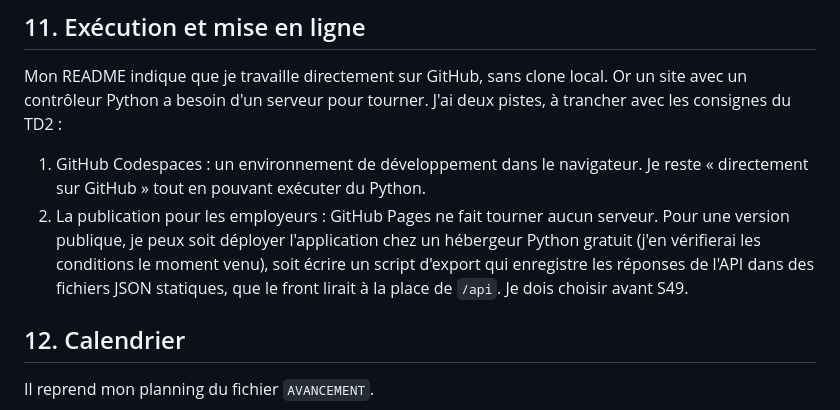
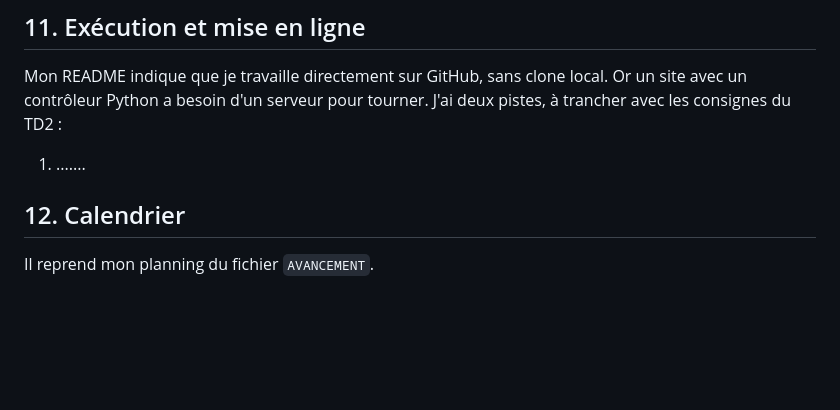
Before and after one commit to tshazlytembo123-bot/tshazly-man-tte, a Markdown page: ARCHITECTURE.md, the part around the change. GitHub-like rendering; blank space fills up the shorter version.

```diff
--- a/ARCHITECTURE.md
+++ b/ARCHITECTURE.md
@@ -164,8 +164,7 @@ Le dépôt et le site sont publics, donc je choisis ce que je publie :
 
 Mon README indique que je travaille directement sur GitHub, sans clone local. Or un site avec un contrôleur Python a besoin d'un serveur pour tourner. J'ai deux pistes, à trancher avec les consignes du TD2 :
 
-1. GitHub Codespaces : un environnement de développement dans le navigateur. Je reste « directement sur GitHub » tout en pouvant exécuter du Python.
-2. La publication pour les employeurs : GitHub Pages ne fait tourner aucun serveur. Pour une version publique, je peux soit déployer l'application chez un hébergeur Python gratuit (j'en vérifierai les conditions le moment venu), soit écrire un script d'export qui enregistre les réponses de l'API dans des fichiers JSON statiques, que le front lirait à la place de `/api`. Je dois choisir avant S49.
+1. .......
 
 ## 12. Calendrier
 
```
